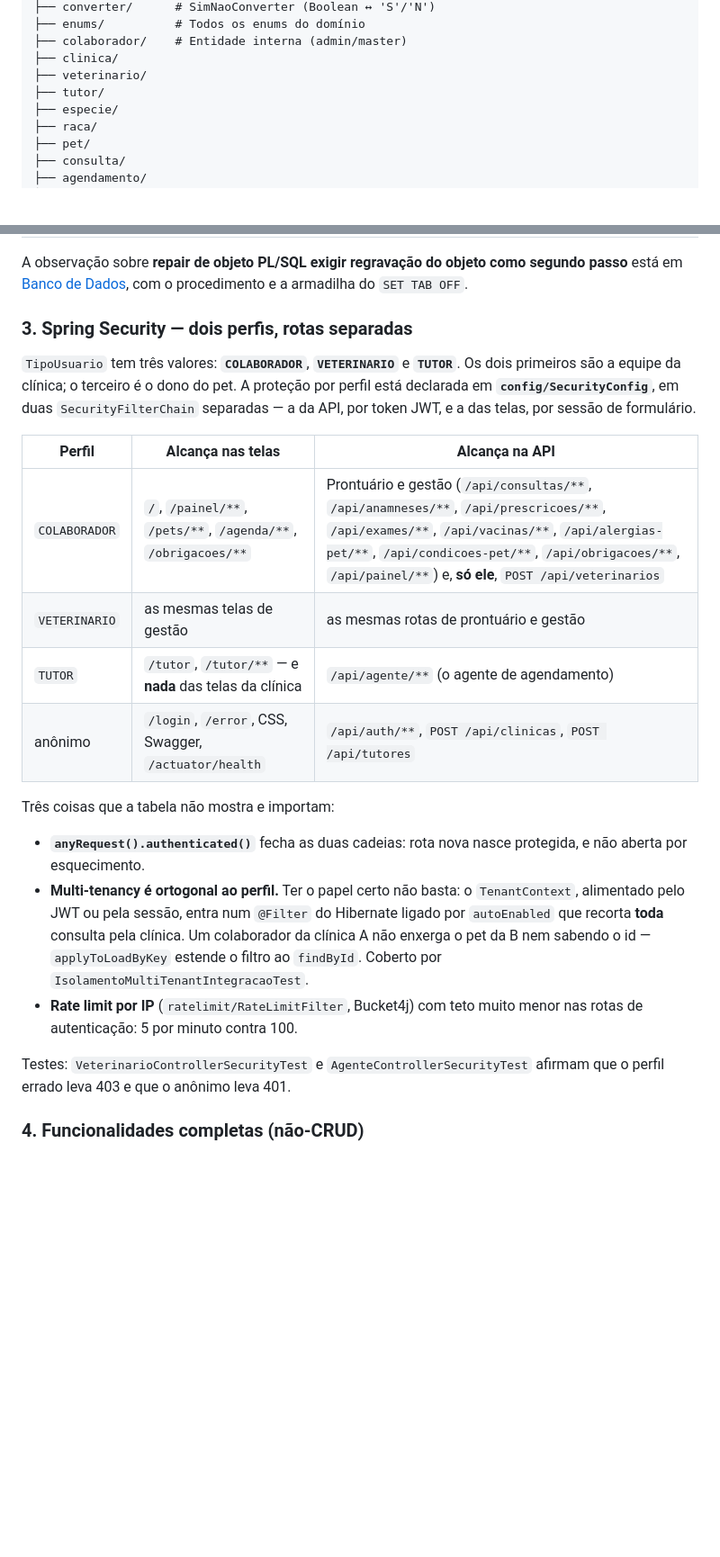
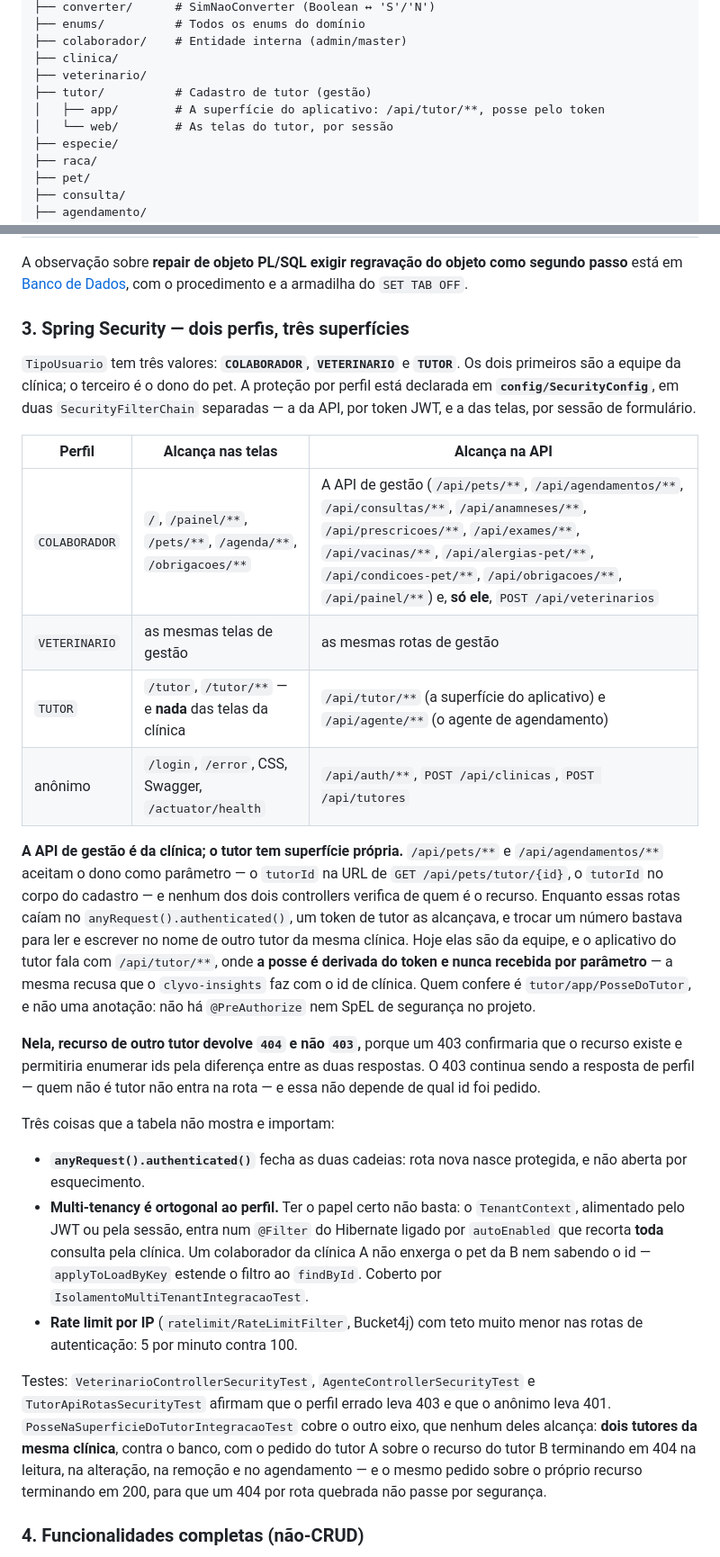
Before and after one commit to olavoneves/clyvo-vet_api-java, a Markdown page: README.md, 2 parts joined by grey strips. Shown at 90% size. Rendered like a GitHub page; blank space fills up the shorter version.

```diff
--- a/README.md
+++ b/README.md
@@ -98,7 +98,9 @@ br.com.clyvovet.server
 ├── colaborador/    # Entidade interna (admin/master)
 ├── clinica/
 ├── veterinario/
-├── tutor/
+├── tutor/          # Cadastro de tutor (gestão)
+│   ├── app/        # A superfície do aplicativo: /api/tutor/**, posse pelo token
+│   └── web/        # As telas do tutor, por sessão
 ├── especie/
 ├── raca/
 ├── pet/
@@ -710,7 +738,7 @@ A observação sobre **repair de objeto PL/SQL exigir regravação do objeto com
 passo** está em [Banco de Dados](#-banco-de-dados), com o procedimento e a armadilha do
 `SET TAB OFF`.
 
-### 3. Spring Security — dois perfis, rotas separadas
+### 3. Spring Security — dois perfis, três superfícies
 
 `TipoUsuario` tem três valores: **`COLABORADOR`**, **`VETERINARIO`** e **`TUTOR`**. Os
 dois primeiros são a equipe da clínica; o terceiro é o dono do pet. A proteção por perfil
@@ -719,10 +747,26 @@ a da API, por token JWT, e a das telas, por sessão de formulário.
 
 | Perfil | Alcança nas telas | Alcança na API |
 |---|---|---|
-| `COLABORADOR` | `/`, `/painel/**`, `/pets/**`, `/agenda/**`, `/obrigacoes/**` | Prontuário e gestão (`/api/consultas/**`, `/api/anamneses/**`, `/api/prescricoes/**`, `/api/exames/**`, `/api/vacinas/**`, `/api/alergias-pet/**`, `/api/condicoes-pet/**`, `/api/obrigacoes/**`, `/api/painel/**`) e, **só ele**, `POST /api/veterinarios` |
-| `VETERINARIO` | as mesmas telas de gestão | as mesmas rotas de prontuário e gestão |
-| `TUTOR` | `/tutor`, `/tutor/**` — e **nada** das telas da clínica | `/api/agente/**` (o agente de agendamento) |
+| `COLABORADOR` | `/`, `/painel/**`, `/pets/**`, `/agenda/**`, `/obrigacoes/**` | A API de gestão (`/api/pets/**`, `/api/agendamentos/**`, `/api/consultas/**`, `/api/anamneses/**`, `/api/prescricoes/**`, `/api/exames/**`, `/api/vacinas/**`, `/api/alergias-pet/**`, `/api/condicoes-pet/**`, `/api/obrigacoes/**`, `/api/painel/**`) e, **só ele**, `POST /api/veterinarios` |
+| `VETERINARIO` | as mesmas telas de gestão | as mesmas rotas de gestão |
+| `TUTOR` | `/tutor`, `/tutor/**` — e **nada** das telas da clínica | `/api/tutor/**` (a superfície do aplicativo) e `/api/agente/**` (o agente de agendamento) |
 | anônimo | `/login`, `/error`, CSS, Swagger, `/actuator/health` | `/api/auth/**`, `POST /api/clinicas`, `POST /api/tutores` |
+
+**A API de gestão é da clínica; o tutor tem superfície própria.** `/api/pets/**` e
+`/api/agendamentos/**` aceitam o dono como parâmetro — o `tutorId` na URL de
+`GET /api/pets/tutor/{id}`, o `tutorId` no corpo do cadastro — e nenhum dos dois
+controllers verifica de quem é o recurso. Enquanto essas rotas caíam no
+`anyRequest().authenticated()`, um token de tutor as alcançava, e trocar um número
+bastava para ler e escrever no nome de outro tutor da mesma clínica. Hoje elas são da
+equipe, e o aplicativo do tutor fala com `/api/tutor/**`, onde **a posse é derivada do
+token e nunca recebida por parâmetro** — a mesma recusa que o `clyvo-insights` faz com
+o id de clínica. Quem confere é `tutor/app/PosseDoTutor`, e não uma anotação: não há
+`@PreAuthorize` nem SpEL de segurança no projeto.
+
+**Nela, recurso de outro tutor devolve `404` e não `403`,** porque um 403 confirmaria
+que o recurso existe e permitiria enumerar ids pela diferença entre as duas respostas.
+O 403 continua sendo a resposta de perfil — quem não é tutor não entra na rota — e essa
+não depende de qual id foi pedido.
 
 Três coisas que a tabela não mostra e importam:
 
@@ -736,8 +780,13 @@ Três coisas que a tabela não mostra e importam:
 - **Rate limit por IP** (`ratelimit/RateLimitFilter`, Bucket4j) com teto muito menor nas
   rotas de autenticação: 5 por minuto contra 100.
 
-Testes: `VeterinarioControllerSecurityTest` e `AgenteControllerSecurityTest` afirmam que
-o perfil errado leva 403 e que o anônimo leva 401.
+Testes: `VeterinarioControllerSecurityTest`, `AgenteControllerSecurityTest` e
+`TutorApiRotasSecurityTest` afirmam que o perfil errado leva 403 e que o anônimo leva
+401. `PosseNaSuperficieDoTutorIntegracaoTest` cobre o outro eixo, que nenhum deles
+alcança: **dois tutores da mesma clínica**, contra o banco, com o pedido do tutor A
+sobre o recurso do tutor B terminando em 404 na leitura, na alteração, na remoção e no
+agendamento — e o mesmo pedido sobre o próprio recurso terminando em 200, para que um
+404 por rota quebrada não passe por segurança.
 
 ### 4. Funcionalidades completas (não-CRUD)
 
```
Also changed, not shown: other parts of README.md (+32 -6 lines).
